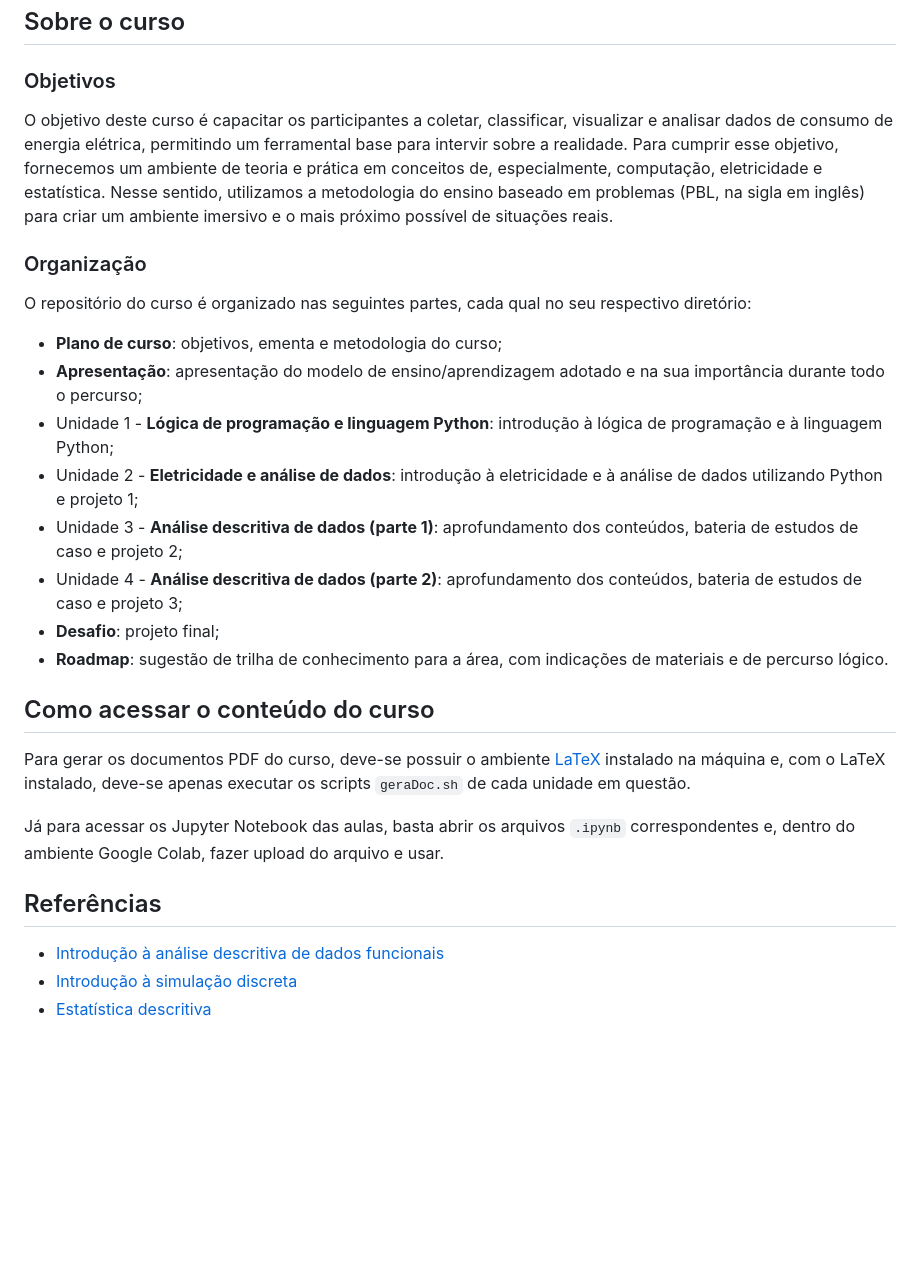
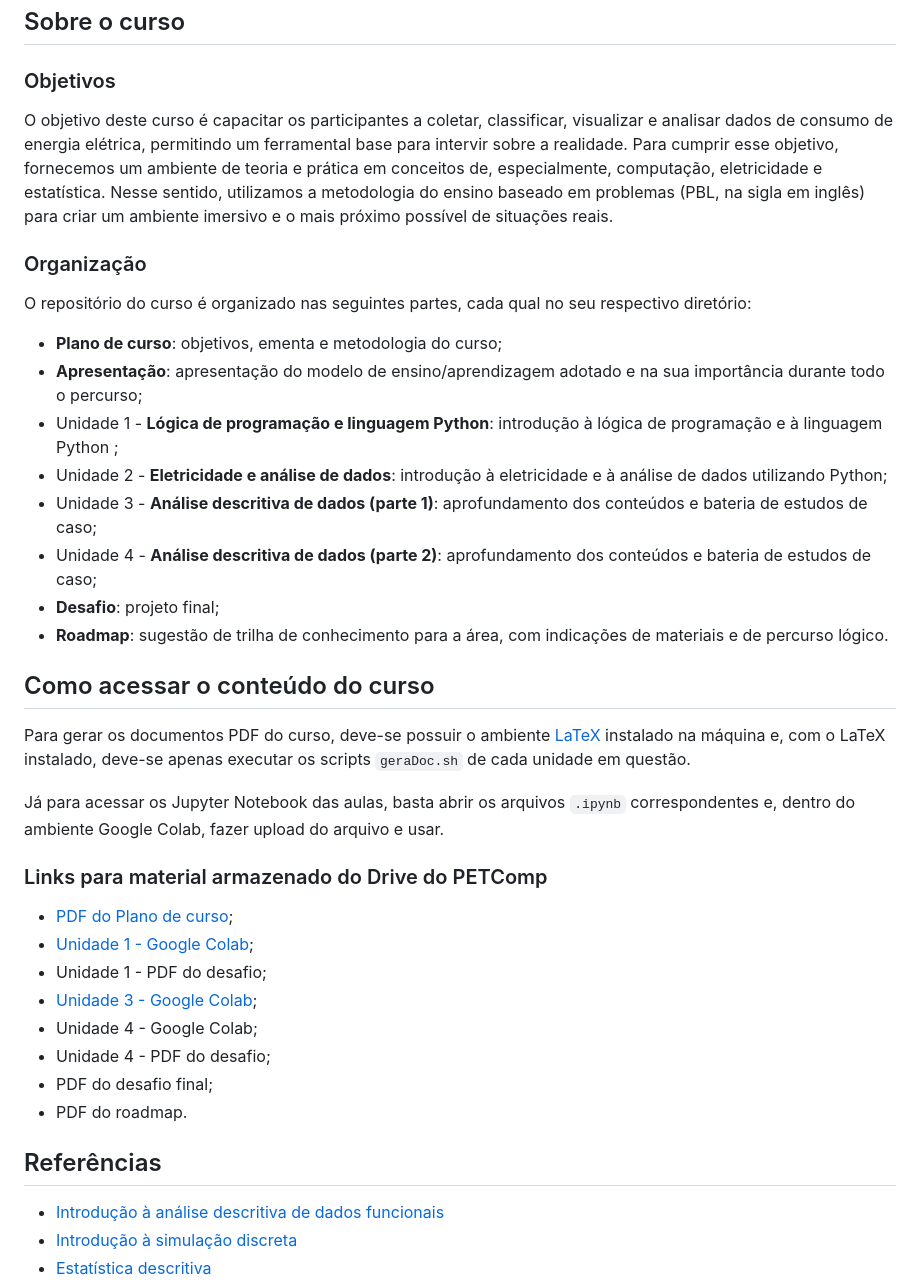
Before and after one commit to petcomputacao/edu-energia, a Markdown page: README.md, the part around the change. Rendered like a GitHub page; blank space fills up the shorter version.

Commit message:
Pequenas correções e atualizações no README

```diff
--- a/README.md
+++ b/README.md
@@ -4,28 +4,58 @@
 
 ### Objetivos
 
-O objetivo deste curso é capacitar os participantes a coletar, classificar, visualizar e analisar dados de consumo de energia elétrica, permitindo um ferramental base para intervir sobre a realidade. Para cumprir esse objetivo, fornecemos um ambiente de teoria e prática em conceitos de, especialmente, computação, eletricidade e estatística. Nesse sentido, utilizamos a metodologia do ensino baseado em problemas (PBL, na sigla em inglês) para criar um ambiente imersivo e o mais próximo possível de situações reais.
+O objetivo deste curso é capacitar os participantes a coletar, classificar,
+visualizar e analisar dados de consumo de energia elétrica, permitindo um
+ferramental base para intervir sobre a realidade. Para cumprir esse objetivo,
+fornecemos um ambiente de teoria e prática em conceitos de, especialmente,
+computação, eletricidade e estatística. Nesse sentido, utilizamos a metodologia
+do ensino baseado em problemas (PBL, na sigla em inglês) para criar um ambiente
+imersivo e o mais próximo possível de situações reais.
 
 ### Organização
 
-O repositório do curso é organizado nas seguintes partes, cada qual no seu respectivo diretório:
+O repositório do curso é organizado nas seguintes partes, cada qual no seu
+respectivo diretório:
 
 - **Plano de curso**: objetivos, ementa e metodologia do curso;
-- **Apresentação**: apresentação do modelo de ensino/aprendizagem adotado e na sua importância durante todo o percurso;
-- Unidade 1 - **Lógica de programação e linguagem Python**: introdução à lógica de programação e à linguagem Python;
-- Unidade 2 - **Eletricidade e análise de dados**: introdução à eletricidade e à análise de dados utilizando Python e projeto 1;
-- Unidade 3 - **Análise descritiva de dados (parte 1)**: aprofundamento dos conteúdos, bateria de estudos de caso e projeto 2;
-- Unidade 4 - **Análise descritiva de dados (parte 2)**: aprofundamento dos conteúdos, bateria de estudos de caso e projeto 3;
+- **Apresentação**: apresentação do modelo de ensino/aprendizagem adotado e na
+sua importância durante todo o percurso;
+- Unidade 1 - **Lógica de programação e linguagem Python**: introdução à lógica
+de programação e à linguagem Python ;
+- Unidade 2 - **Eletricidade e análise de dados**: introdução à eletricidade e à
+análise de dados utilizando Python;
+- Unidade 3 - **Análise descritiva de dados (parte 1)**: aprofundamento dos
+conteúdos e bateria de estudos de caso;
+- Unidade 4 - **Análise descritiva de dados (parte 2)**: aprofundamento dos
+conteúdos e bateria de estudos de caso;
 - **Desafio**: projeto final;
-- **Roadmap**: sugestão de trilha de conhecimento para a área, com indicações de materiais e de percurso lógico.
+- **Roadmap**: sugestão de trilha de conhecimento para a área, com indicações de
+materiais e de percurso lógico.
 
 ## Como acessar o conteúdo do curso
 
-Para gerar os documentos PDF do curso, deve-se possuir o ambiente [LaTeX](https://www.latex-project.org/) instalado na máquina e, com o LaTeX instalado, deve-se apenas executar os scripts `geraDoc.sh` de cada unidade em questão.
+Para gerar os documentos PDF do curso, deve-se possuir o ambiente
+[LaTeX](https://www.latex-project.org/) instalado na máquina e, com o LaTeX
+instalado, deve-se apenas executar os scripts `geraDoc.sh` de cada unidade em
+questão.
 
-Já para acessar os Jupyter Notebook das aulas, basta abrir os arquivos `.ipynb` correspondentes e, dentro do ambiente Google Colab, fazer upload do arquivo e usar.
+Já para acessar os Jupyter Notebook das aulas, basta abrir os arquivos `.ipynb`
+correspondentes e, dentro do ambiente Google Colab, fazer upload do arquivo e
+usar.
+
+### Links para material armazenado do Drive do PETComp
+
+- [PDF do Plano de curso](https://drive.google.com/file/d/10epVJ7Zstce4crIfPR6fQPywD8jfa4-g/view?usp=drive_link);
+- [Unidade 1 - Google Colab](https://drive.google.com/file/d/1sIB3dv9FrP4aUVTso3akDFfAFYJ14Ici/view?usp=sharing);
+- Unidade 1 - PDF do desafio;
+- [Unidade 3 - Google Colab](https://colab.research.google.com/drive/1e3EBZ5mREmAHOAbp8TggHGFMPK5VrTM8?usp=sharing);
+- Unidade 4 - Google Colab;
+- Unidade 4 - PDF do desafio;
+- PDF do desafio final;
+- PDF do roadmap.
 
 ## Referências
+
 - [Introdução à análise descritiva de dados funcionais](https://lume.ufrgs.br/handle/10183/24870)
 - [Introdução à simulação discreta](http://sites.poli.usp.br/d/pmr5008/arquivos/apostila_simulacao.pdf)
 - [Estatística descritiva](https://www.professores.uff.br/anafarias/wp-content/uploads/sites/210/2021/01/estdesc-0.pdf)
```
